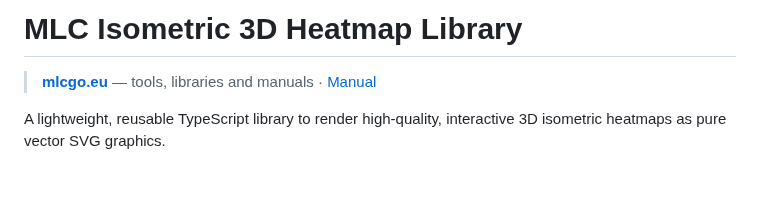
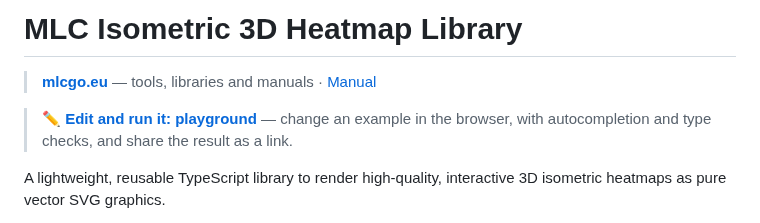
Before and after one commit to mlechner911/mlcheatmap, a Markdown page: README.md, the part around the change. Drawn GitHub-style; blank space fills up the shorter version.

Commit message:
docs(readme): link the playground
Co-Authored-By: Claude Opus 5.5 <noreply@anthropic.com>

```diff
--- a/README.md
+++ b/README.md
@@ -2,6 +2,8 @@
 
 > **[mlcgo.eu](https://mlcgo.eu)** — tools, libraries and manuals · [Manual](https://mlcgo.eu/books/mlcheatmap/)
 
+
+> ✏️ **[Edit and run it: playground](https://play.mlcgo.eu/isometric-heatmap)** — change an example in the browser, with autocompletion and type checks, and share the result as a link.
 
 A lightweight, reusable TypeScript library to render high-quality, interactive 3D isometric heatmaps as pure vector SVG graphics.
 
```
